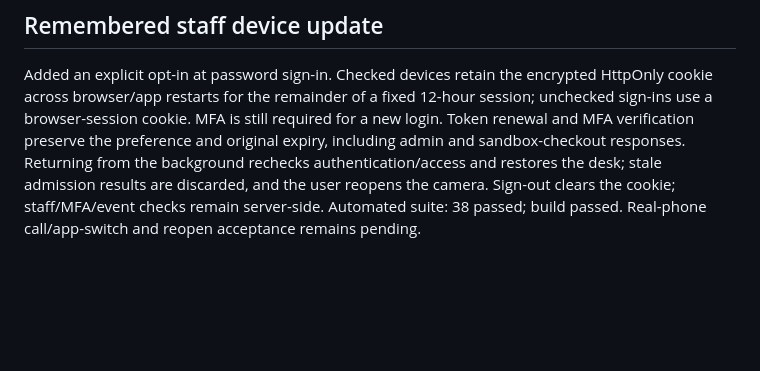
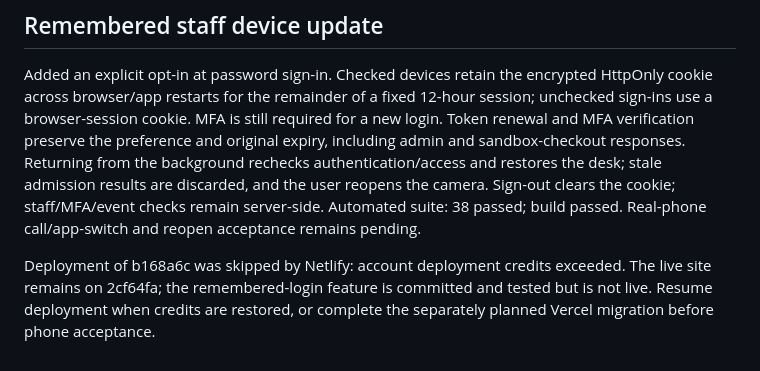
Before and after one commit to RyanC786/sohaib-boxing-website, a Markdown page: ACCEPTANCE-RESULTS.md, the part around the change. Drawn GitHub-style; blank space fills up the shorter version.

Commit message:
Record Netlify credit blocker for staff login deployment

```diff
--- a/ACCEPTANCE-RESULTS.md
+++ b/ACCEPTANCE-RESULTS.md
@@ -33,3 +33,5 @@ Staff test account: invitation sent to fizacaan@gmail.com after explicit access
 ## Remembered staff device update
 
 Added an explicit opt-in at password sign-in. Checked devices retain the encrypted HttpOnly cookie across browser/app restarts for the remainder of a fixed 12-hour session; unchecked sign-ins use a browser-session cookie. MFA is still required for a new login. Token renewal and MFA verification preserve the preference and original expiry, including admin and sandbox-checkout responses. Returning from the background rechecks authentication/access and restores the desk; stale admission results are discarded, and the user reopens the camera. Sign-out clears the cookie; staff/MFA/event checks remain server-side. Automated suite: 38 passed; build passed. Real-phone call/app-switch and reopen acceptance remains pending.
+
+Deployment of b168a6c was skipped by Netlify: account deployment credits exceeded. The live site remains on 2cf64fa; the remembered-login feature is committed and tested but is not live. Resume deployment when credits are restored, or complete the separately planned Vercel migration before phone acceptance.
```
